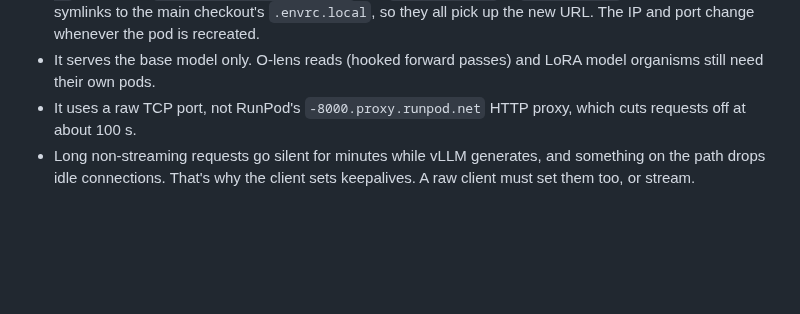
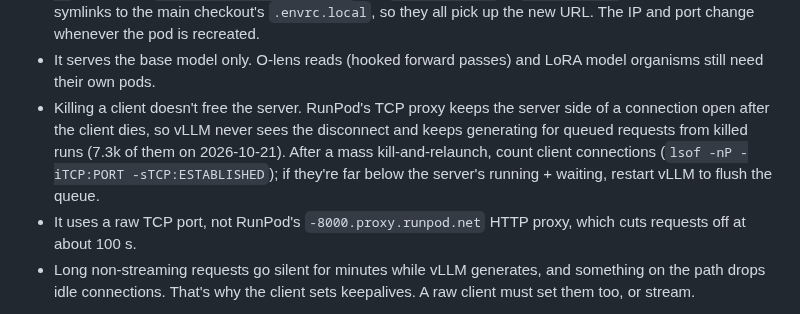
Before and after one commit to robbiethompson18/counterfactual-investigator-agent-with-olens, a Markdown page: runpod/CLAUDE.md, the part around the change. GitHub-like rendering; blank space fills up the shorter version.

Commit message:
docs(runpod): RunPod's TCP proxy hides client disconnects from vLLM
Co-Authored-By: Claude Opus 5.5 <noreply@anthropic.com>

```diff
--- a/runpod/CLAUDE.md
+++ b/runpod/CLAUDE.md
@@ -33,6 +33,11 @@ bugs.
   the new URL. The IP and port change whenever the pod is recreated.
 - It serves the base model only. O-lens reads (hooked forward passes) and LoRA model organisms still
   need their own pods.
+- Killing a client doesn't free the server. RunPod's TCP proxy keeps the server side of a connection
+  open after the client dies, so vLLM never sees the disconnect and keeps generating for queued
+  requests from killed runs (7.3k of them on 2026-10-21). After a mass kill-and-relaunch, count
+  client connections (`lsof -nP -iTCP:PORT -sTCP:ESTABLISHED`); if they're far below the server's
+  running + waiting, restart vLLM to flush the queue.
 - It uses a raw TCP port, not RunPod's `-8000.proxy.runpod.net` HTTP proxy, which cuts requests off
   at about 100 s.
 - Long non-streaming requests go silent for minutes while vLLM generates, and something on the path
```
